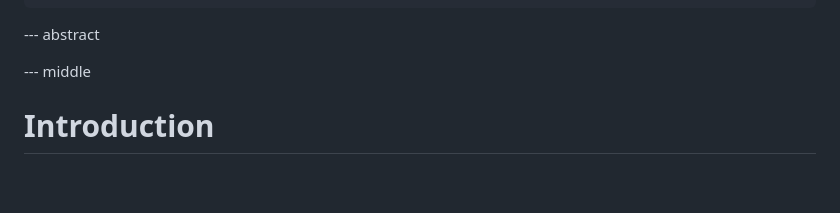
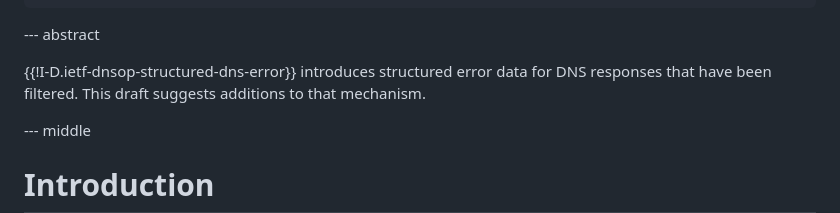
Before and after one commit to mnot/public-resolver-errors, a Markdown page: draft-nottingham-public-resolver-errors.md, the part around the change. GitHub-like rendering; blank space fills up the shorter version.

Commit message:
abstract

```diff
--- a/draft-nottingham-public-resolver-errors.md
+++ b/draft-nottingham-public-resolver-errors.md
@@ -26,7 +26,7 @@ author:
 
 --- abstract
 
-
+{{!I-D.ietf-dnsop-structured-dns-error}} introduces structured error data for DNS responses that have been filtered. This draft suggests additions to that mechanism.
 
 --- middle
 
```
